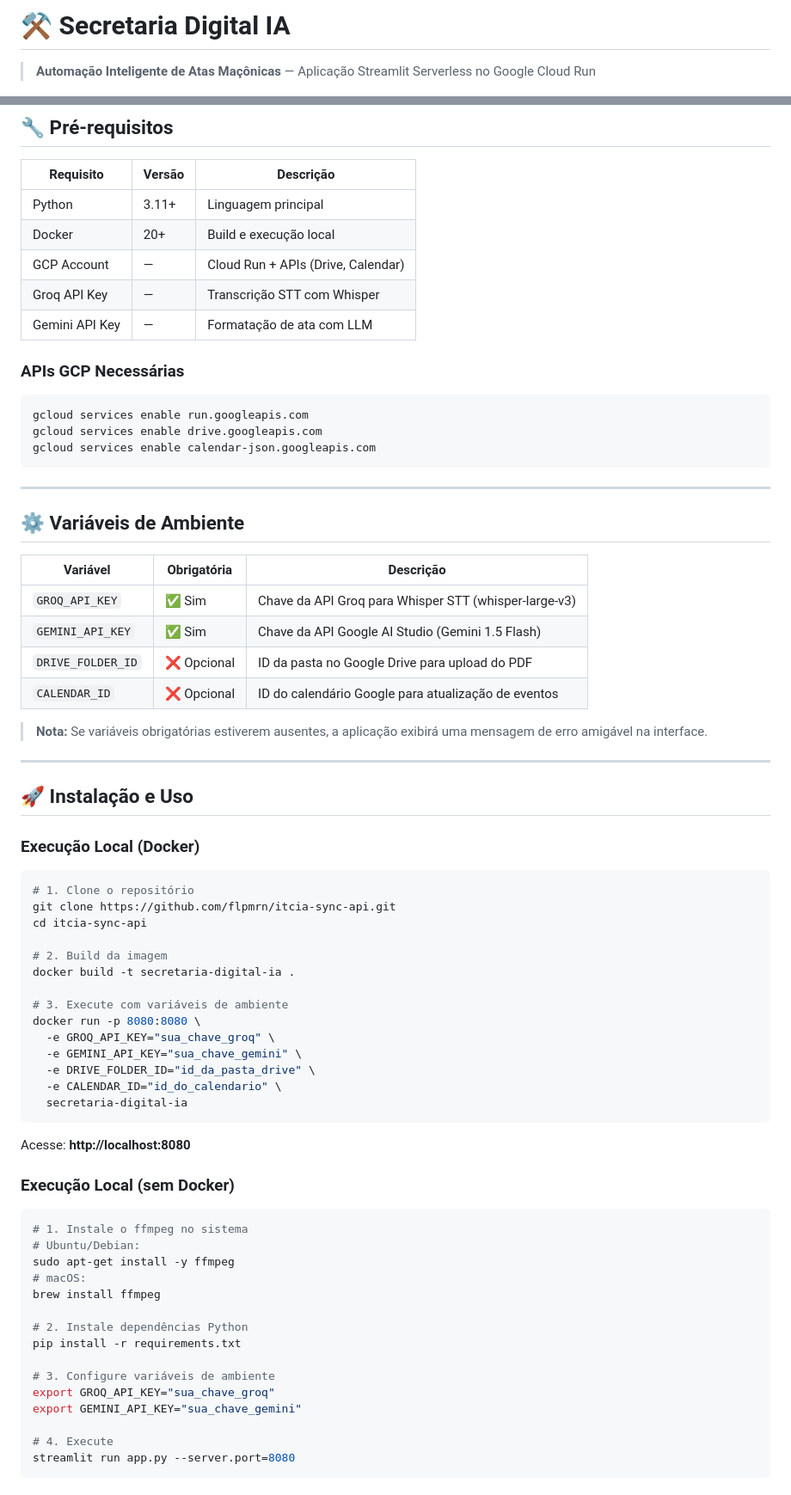
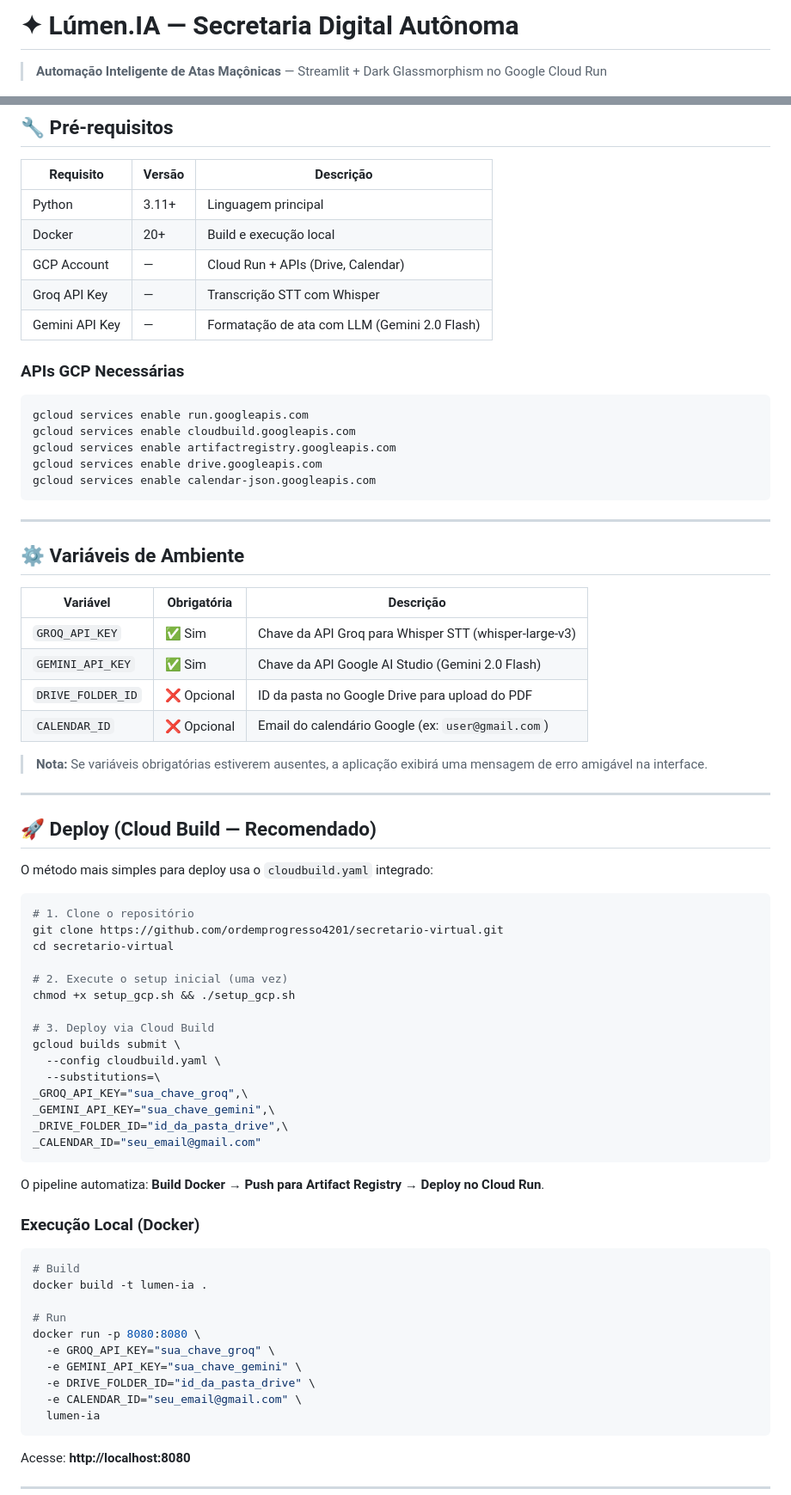
Before and after one commit to ordemprogresso4201/secretario-virtual, a Markdown page: README.md, 2 parts joined by grey strips. Shown at 86% size. Drawn GitHub-style.

````diff
--- a/README.md
+++ b/README.md
@@ -1,6 +1,6 @@
-# ⚒️ Secretaria Digital IA
+# ✦ Lúmen.IA — Secretaria Digital Autônoma
 
-> **Automação Inteligente de Atas Maçônicas** — Aplicação Streamlit Serverless no Google Cloud Run
+> **Automação Inteligente de Atas Maçônicas** — Streamlit + Dark Glassmorphism no Google Cloud Run
 
 [![Python](https://img.shields.io/badge/Python-3.11-blue?logo=python&logoColor=white)](https://python.org)
 [![Streamlit](https://img.shields.io/badge/Streamlit-1.41-FF4B4B?logo=streamlit&logoColor=white)](https://streamlit.io)
@@ -77,12 +99,14 @@ secretaria-digital-ia/
 | Docker | 20+ | Build e execução local |
 | GCP Account | — | Cloud Run + APIs (Drive, Calendar) |
 | Groq API Key | — | Transcrição STT com Whisper |
-| Gemini API Key | — | Formatação de ata com LLM |
+| Gemini API Key | — | Formatação de ata com LLM (Gemini 2.0 Flash) |
 
 ### APIs GCP Necessárias
 
 ```bash
 gcloud services enable run.googleapis.com
+gcloud services enable cloudbuild.googleapis.com
+gcloud services enable artifactregistry.googleapis.com
 gcloud services enable drive.googleapis.com
 gcloud services enable calendar-json.googleapis.com
 ```
@@ -94,54 +118,51 @@ gcloud services enable calendar-json.googleapis.com
 | Variável | Obrigatória | Descrição |
 |---|---|---|
 | `GROQ_API_KEY` | ✅ Sim | Chave da API Groq para Whisper STT (whisper-large-v3) |
-| `GEMINI_API_KEY` | ✅ Sim | Chave da API Google AI Studio (Gemini 1.5 Flash) |
+| `GEMINI_API_KEY` | ✅ Sim | Chave da API Google AI Studio (Gemini 2.0 Flash) |
 | `DRIVE_FOLDER_ID` | ❌ Opcional | ID da pasta no Google Drive para upload do PDF |
-| `CALENDAR_ID` | ❌ Opcional | ID do calendário Google para atualização de eventos |
+| `CALENDAR_ID` | ❌ Opcional | Email do calendário Google (ex: `user@gmail.com`) |
 
 > **Nota:** Se variáveis obrigatórias estiverem ausentes, a aplicação exibirá uma mensagem de erro amigável na interface.
 
 ---
 
-## 🚀 Instalação e Uso
+## 🚀 Deploy (Cloud Build — Recomendado)
+
+O método mais simples para deploy usa o `cloudbuild.yaml` integrado:
+
+```bash
+# 1. Clone o repositório
+git clone https://github.com/ordemprogresso4201/secretario-virtual.git
+cd secretario-virtual
+
+# 2. Execute o setup inicial (uma vez)
+chmod +x setup_gcp.sh && ./setup_gcp.sh
+
+# 3. Deploy via Cloud Build
+gcloud builds submit \
+  --config cloudbuild.yaml \
+  --substitutions=\
+_GROQ_API_KEY="sua_chave_groq",\
+_GEMINI_API_KEY="sua_chave_gemini",\
+_DRIVE_FOLDER_ID="id_da_pasta_drive",\
+_CALENDAR_ID="seu_email@gmail.com"
+```
+
+O pipeline automatiza: **Build Docker → Push para Artifact Registry → Deploy no Cloud Run**.
 
 ### Execução Local (Docker)
 
 ```bash
-# 1. Clone o repositório
-git clone https://github.com/flpmrn/itcia-sync-api.git
-cd itcia-sync-api
+# Build
+docker build -t lumen-ia .
 
-# 2. Build da imagem
-docker build -t secretaria-digital-ia .
-
-# 3. Execute com variáveis de ambiente
+# Run
 docker run -p 8080:8080 \
   -e GROQ_API_KEY="sua_chave_groq" \
   -e GEMINI_API_KEY="sua_chave_gemini" \
   -e DRIVE_FOLDER_ID="id_da_pasta_drive" \
-  -e CALENDAR_ID="id_do_calendario" \
-  secretaria-digital-ia
+  -e CALENDAR_ID="seu_email@gmail.com" \
+  lumen-ia
 ```
 
 Acesse: **http://localhost:8080**
-
-### Execução Local (sem Docker)
-
-```bash
-# 1. Instale o ffmpeg no sistema
-# Ubuntu/Debian:
-sudo apt-get install -y ffmpeg
-# macOS:
-brew install ffmpeg
-
-# 2. Instale dependências Python
-pip install -r requirements.txt
-
-# 3. Configure variáveis de ambiente
-export GROQ_API_KEY="sua_chave_groq"
-export GEMINI_API_KEY="sua_chave_gemini"
-
-# 4. Execute
-streamlit run app.py --server.port=8080
-```
-
````
Also changed, not shown: other parts of README.md (+71 -61 lines).
